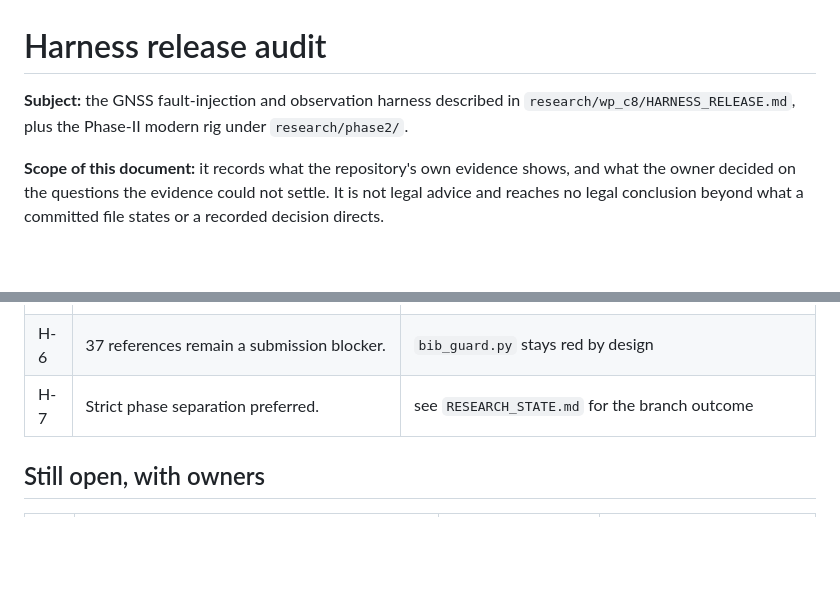
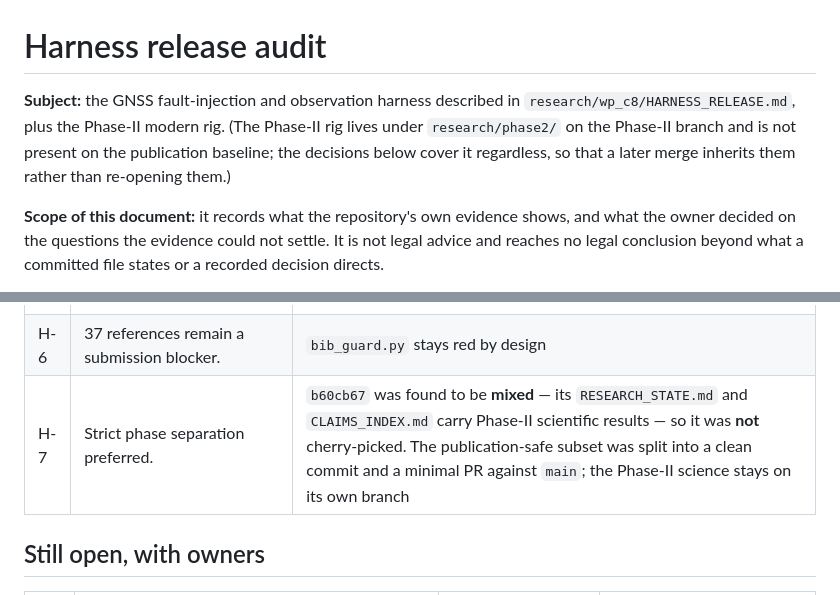
Before and after one commit to SWORT-Aerospace/csia-trust-layer, a Markdown page: HARNESS_RELEASE_AUDIT.md, 2 parts joined by grey strips. GitHub-like rendering; blank space fills up the shorter version.

Commit message:
publication: make the release audit self-contained on either branch
H-7 turned out to matter for this file: b60cb67 is mixed, so the
publication-safe work goes to main without RESEARCH_STATE.md, and two
pointers in the audit would have dangled there. The H-7 row now states the
outcome inline instead of forwarding to a file that may not be present, and
the subject line says plainly that the Phase-II rig lives on the Phase-II
branch while these decisions still cover it.

Co-Authored-By: Claude Opus 5 <noreply@anthropic.com>
Claude-Session: https://claude.ai/code/session_01Nn3eZyZZd4Tg4tzr5BpZvJ

```diff
--- a/HARNESS_RELEASE_AUDIT.md
+++ b/HARNESS_RELEASE_AUDIT.md
@@ -1,8 +1,10 @@
 # Harness release audit
 
 **Subject:** the GNSS fault-injection and observation harness described in
-`research/wp_c8/HARNESS_RELEASE.md`, plus the Phase-II modern rig under
-`research/phase2/`.
+`research/wp_c8/HARNESS_RELEASE.md`, plus the Phase-II modern rig. (The
+Phase-II rig lives under `research/phase2/` on the Phase-II branch and is not
+present on the publication baseline; the decisions below cover it regardless,
+so that a later merge inherits them rather than re-opening them.)
 
 **Scope of this document:** it records what the repository's own evidence
 shows, and what the owner decided on the questions the evidence could not
@@ -217,7 +219,7 @@ and a submission, and neither is engineering work:
 | H-4 | No defence-specific material authorized. Classify without guessing. | `docs/compliance/EXPORT_CONTROL_REVIEW.md` |
 | H-5 | Full harness release = NO; expose the measurement contract only. | evidence export + `SANITIZED_PACKAGE_README.md` boundary statement |
 | H-6 | 37 references remain a submission blocker. | `bib_guard.py` stays red by design |
-| H-7 | Strict phase separation preferred. | see `RESEARCH_STATE.md` for the branch outcome |
+| H-7 | Strict phase separation preferred. | `b60cb67` was found to be **mixed** — its `RESEARCH_STATE.md` and `CLAIMS_INDEX.md` carry Phase-II scientific results — so it was **not** cherry-picked. The publication-safe subset was split into a clean commit and a minimal PR against `main`; the Phase-II science stays on its own branch |
 
 ## Still open, with owners
 
```
